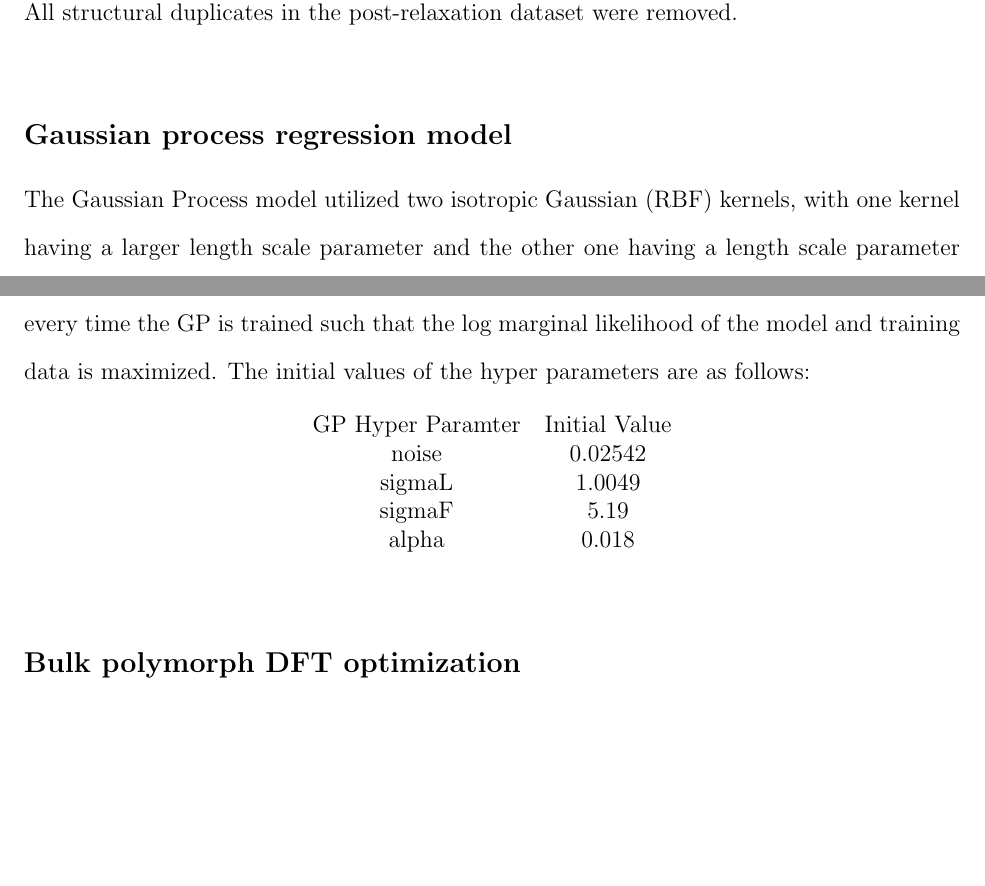
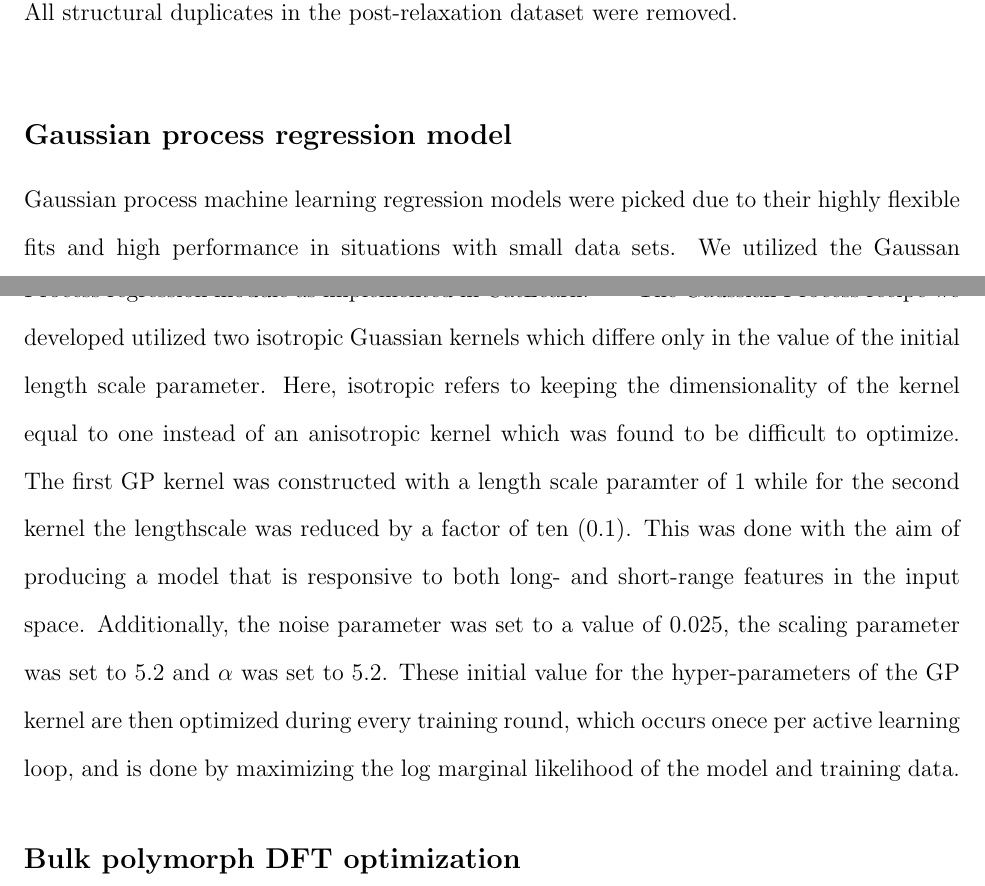
Before and after one commit to flash-jaehyun/PAPER_IrOx_Active_Learning_OER, a LaTeX paper (00_main_manuscript.tex, which reads 03_sections/04_00_SI.tex): two parts of pages 23 and 24 of 39, joined at a grey line, cut so that both start at the same text, the shorter picture padded with empty space. Compiled offline with pdfLaTeX.

Commit message:
Update GP methods section

```diff
--- a/03_sections/04_00_SI.tex
+++ b/03_sections/04_00_SI.tex
@@ -230,44 +230,40 @@ All structural duplicates in the post-relaxation dataset were removed.
 % __|
 % =========================================================
 
-% __|
-
 
 % %%%%%%%%%%%%%%%%%%%%%%%%%%%%%%%%%%%%%%%%%%%%%%%%%%%%%%%%%
 \subsection{Gaussian process regression model}  % %%%%%%%%%
 % %%%%%%%%%%%%%%%%%%%%%%%%%%%%%%%%%%%%%%%%%%%%%%%%%%%%%%%%%
-% Relevant details about the ML Gaussian process here  % @Chris
+% Relevant details about the ML Gaussian process here
 %
 % %%%%%%%%%%%%%%%%%%%%%%%%%%%%%%%%%%%%%%%%%%%%%%%%%%%%%%%%%
 % | - Gaussian process regression model
 %
-The Gaussian Process model utilized two isotropic Gaussian (RBF) kernels, with one kernel having a larger length scale parameter and the other one having a length scale parameter that operates on shorter length scales.
+Gaussian process machine learning regression models were picked due to their highly flexible fits and high performance in situations with small data sets.
+%
+We utilized the Gaussan Process regression module as implemented in CatLearn.
+\cite{hansen2019atomistic,CatLearn_Repo}
+%
+The Gaussian Process recipe we developed utilized two isotropic Guassian kernels which differe only in the value of the initial length scale parameter.
+%
+Here, isotropic refers to keeping the dimensionality of the kernel equal to one instead of an anisotropic kernel which was found to be difficult to optimize.
+%
+The first GP kernel was constructed with a length scale paramter of 1 while for the second kernel the lengthscale was reduced by a factor of ten (0.1).
+%
+This was done with the aim of producing a model that is responsive to both long- and short-range features in the input space.
+%
+Additionally, the noise parameter was set to a value of \num{0.025}, the scaling parameter was set to \num{5.2} and $\alpha$ was set to 5.2.
 %
 % TODO Double check that I said it correctly, might be minimizing the LML
-The hyperparameters of the GP kernel are optimized every time the GP is trained such that the log marginal likelihood of the model and training data is maximized.
-%
-The initial values of the hyper parameters are as follows:
-
-% | - Table of GP Hyper parameters
-\begin{table}[htbp]
-\centering
-\begin{tabular}{cc}
-  GP Hyper Paramter & Initial Value \\
-  noise & 0.02542 \\
-  sigmaL & 1.0049 \\
-  sigmaF & 5.19 \\
-  alpha & 0.018
-\end{tabular}
-\end{table}
-% __|
-
+These initial value for the hyper-parameters of the GP kernel are then optimized during every training round,
+which occurs onece per active learning loop,
+and is done by maximizing the log marginal likelihood of the model and training data.
 % __|
 
 
-% %%%%%%%%%%%%%%%%%%%%%%%%%%%%%%%%%%%%%%%%%%%%%%%%%%%%%%%%%
+%%%%%%%%%%%%%%%%%%%%%%%%%%%%%%%%%%%%%%%%%%%%%%%%%%%%%%%%%
 \subsection{Bulk polymorph DFT optimization}  % %%%%%%%%%%%
 % %%%%%%%%%%%%%%%%%%%%%%%%%%%%%%%%%%%%%%%%%%%%%%%%%%%%%%%%%
-%
 % VASP
 % PBE exchange correlation functional
 % spin-polarized calculations
```
